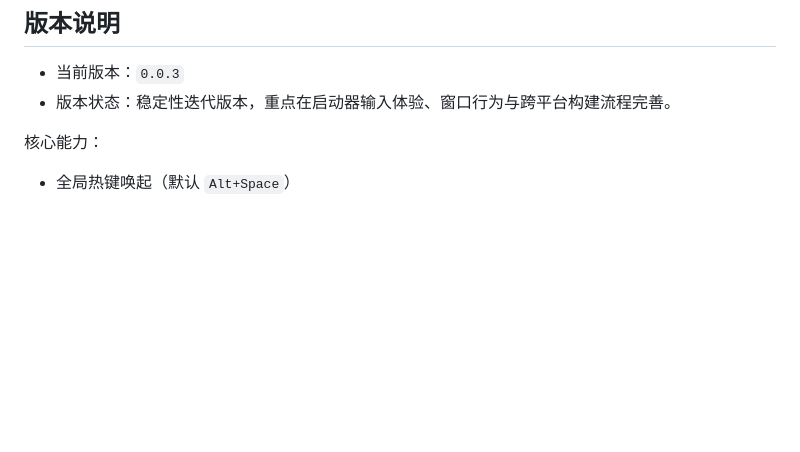
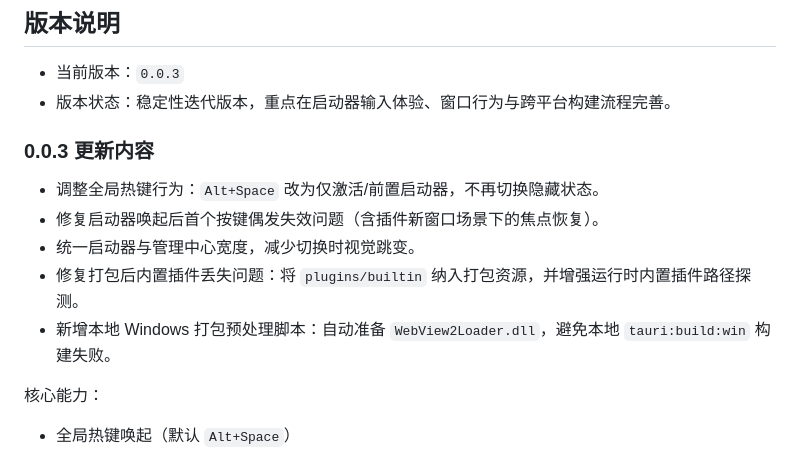
Before and after one commit to lhstack/jtools-desktop, a Markdown page: README.md, the part around the change. GitHub-like rendering; blank space fills up the shorter version.

Commit message:
文档：补充 0.0.3 版本更新说明

```diff
--- a/README.md
+++ b/README.md
@@ -6,6 +6,14 @@
 
 - 当前版本：`0.0.3`
 - 版本状态：稳定性迭代版本，重点在启动器输入体验、窗口行为与跨平台构建流程完善。
+
+### 0.0.3 更新内容
+
+- 调整全局热键行为：`Alt+Space` 改为仅激活/前置启动器，不再切换隐藏状态。
+- 修复启动器唤起后首个按键偶发失效问题（含插件新窗口场景下的焦点恢复）。
+- 统一启动器与管理中心宽度，减少切换时视觉跳变。
+- 修复打包后内置插件丢失问题：将 `plugins/builtin` 纳入打包资源，并增强运行时内置插件路径探测。
+- 新增本地 Windows 打包预处理脚本：自动准备 `WebView2Loader.dll`，避免本地 `tauri:build:win` 构建失败。
 
 核心能力：
 
```
